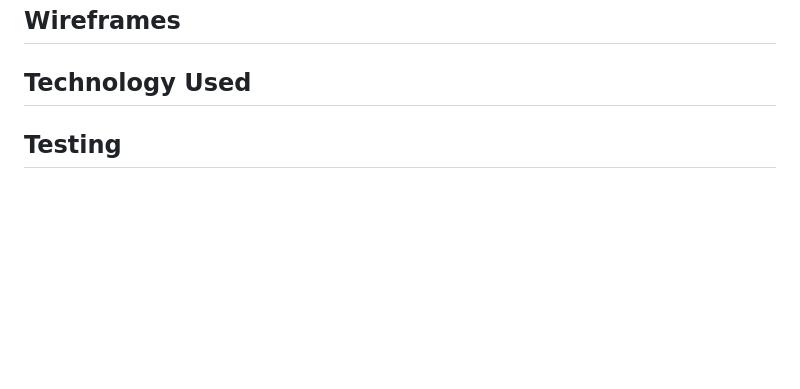
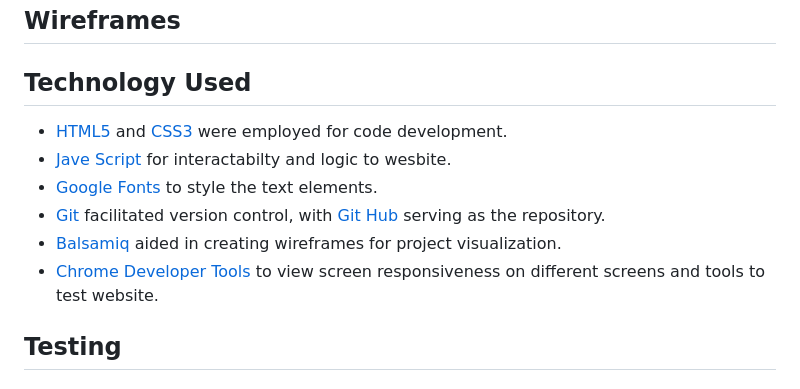
Before and after one commit to IvoSt98/anime-one-piece-quiz, a Markdown page: README.md, the part around the change. Rendered like a GitHub page; blank space fills up the shorter version.

Commit message:
To Technology Used were added content

```diff
--- a/README.md
+++ b/README.md
@@ -48,6 +48,13 @@ The project is a web-based quiz application designed to evaluate users' knowledg
  ## Wireframes
 
  ## Technology Used
+
+ + [HTML5](https://de.wikipedia.org/wiki/HTML5) and [CSS3](https://de.wikipedia.org/wiki/Cascading_Style_Sheets) were employed for code development.
+ + [Jave Script](https://simple.wikipedia.org/wiki/JavaScript) for interactabilty and logic to wesbite.
+ + [Google Fonts](https://fonts.google.com/) to style the text elements.
+ + [Git](https://git-scm.com/) facilitated version control, with [Git Hub](https://github.com/) serving as the repository.
+ + [Balsamiq](https://balsamiq.com/)  aided in creating wireframes for project visualization.
+ + [Chrome Developer Tools](https://developer.chrome.com/docs/devtools) to view screen responsiveness on different screens and tools to test website.
 
  ## Testing
 
```
